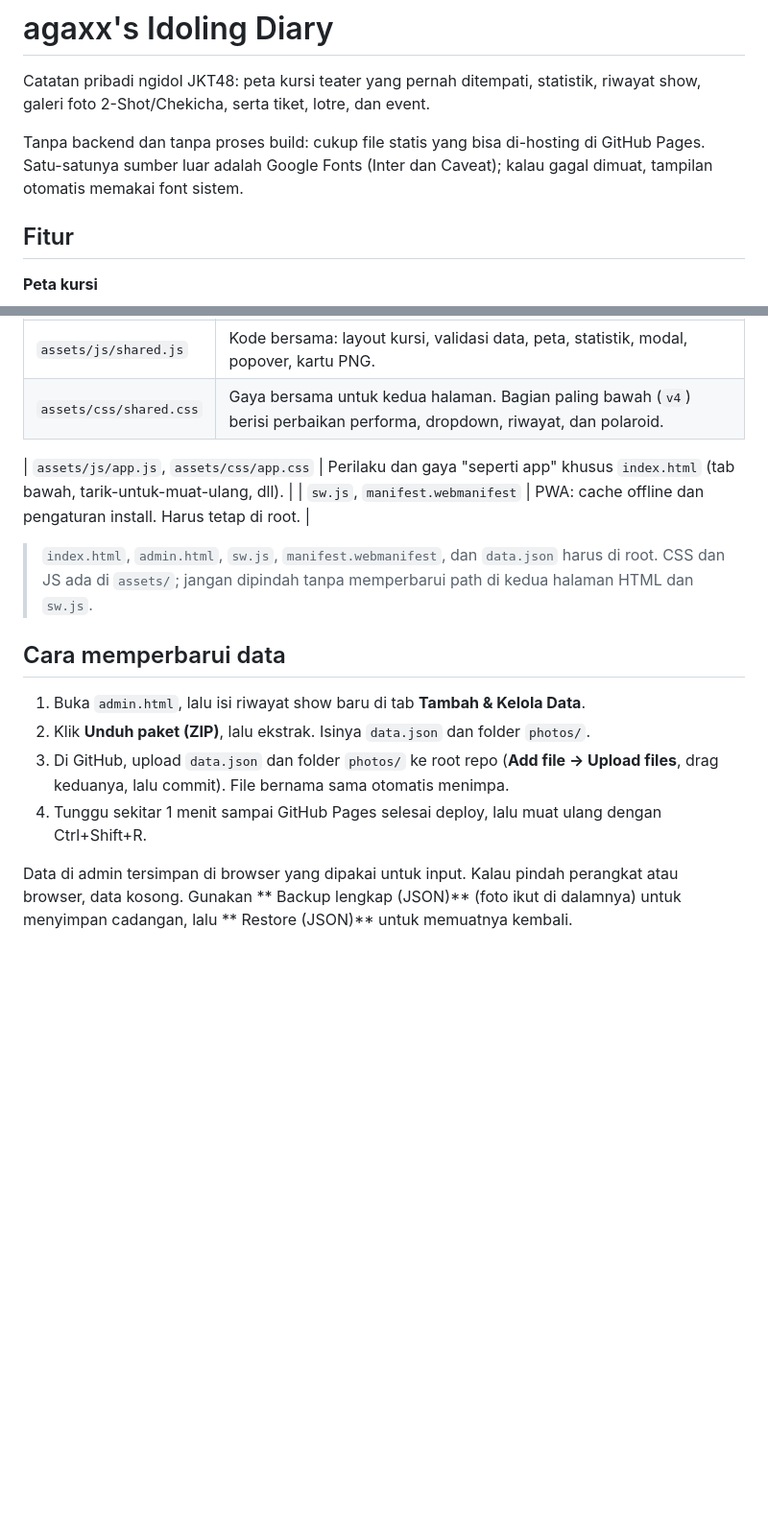
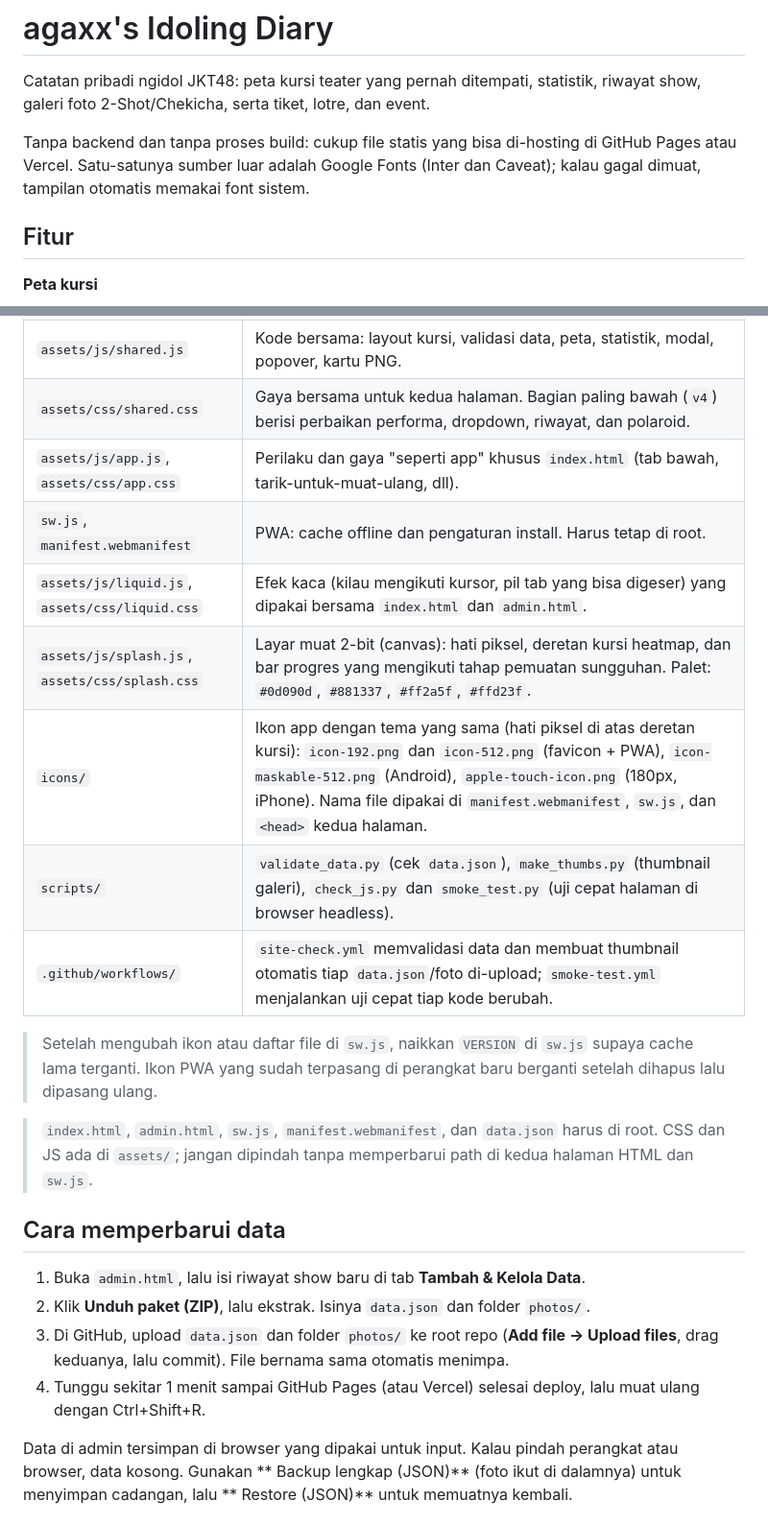
Before and after one commit to agawstr/JKT48-Theater-Seating-Stats, a Markdown page: README.md, 2 parts joined by grey strips. Shown at 96% size. Rendered like a GitHub page; blank space fills up the shorter version.

```diff
--- a/README.md
+++ b/README.md
@@ -2,7 +2,7 @@
 
 Catatan pribadi ngidol JKT48: peta kursi teater yang pernah ditempati, statistik, riwayat show, galeri foto 2-Shot/Chekicha, serta tiket, lotre, dan event.
 
-Tanpa backend dan tanpa proses build: cukup file statis yang bisa di-hosting di GitHub Pages. Satu-satunya sumber luar adalah Google Fonts (Inter dan Caveat); kalau gagal dimuat, tampilan otomatis memakai font sistem.
+Tanpa backend dan tanpa proses build: cukup file statis yang bisa di-hosting di GitHub Pages atau Vercel. Satu-satunya sumber luar adalah Google Fonts (Inter dan Caveat); kalau gagal dimuat, tampilan otomatis memakai font sistem.
 
 ## Fitur
 
@@ -58,9 +58,15 @@ Responsif untuk HP dan desktop, dan kontras warna sudah dicek.
 | `photos/` | Foto 2-Shot/Chekicha sebagai file terpisah (ikut di dalam paket ZIP). Versi kecil untuk galeri ada di `photos/t/` (dibuat dengan `scripts/make_thumbs.py`); kalau belum ada, galeri memakai foto penuh. |
 | `assets/js/shared.js` | Kode bersama: layout kursi, validasi data, peta, statistik, modal, popover, kartu PNG. |
 | `assets/css/shared.css` | Gaya bersama untuk kedua halaman. Bagian paling bawah (`v4`) berisi perbaikan performa, dropdown, riwayat, dan polaroid. |
-
 | `assets/js/app.js`, `assets/css/app.css` | Perilaku dan gaya "seperti app" khusus `index.html` (tab bawah, tarik-untuk-muat-ulang, dll). |
 | `sw.js`, `manifest.webmanifest` | PWA: cache offline dan pengaturan install. Harus tetap di root. |
+| `assets/js/liquid.js`, `assets/css/liquid.css` | Efek kaca (kilau mengikuti kursor, pil tab yang bisa digeser) yang dipakai bersama `index.html` dan `admin.html`. |
+| `assets/js/splash.js`, `assets/css/splash.css` | Layar muat 2-bit (canvas): hati piksel, deretan kursi heatmap, dan bar progres yang mengikuti tahap pemuatan sungguhan. Palet: `#0d090d`, `#881337`, `#ff2a5f`, `#ffd23f`. |
+| `icons/` | Ikon app dengan tema yang sama (hati piksel di atas deretan kursi): `icon-192.png` dan `icon-512.png` (favicon + PWA), `icon-maskable-512.png` (Android), `apple-touch-icon.png` (180px, iPhone). Nama file dipakai di `manifest.webmanifest`, `sw.js`, dan `<head>` kedua halaman. |
+| `scripts/` | `validate_data.py` (cek `data.json`), `make_thumbs.py` (thumbnail galeri), `check_js.py` dan `smoke_test.py` (uji cepat halaman di browser headless). |
+| `.github/workflows/` | `site-check.yml` memvalidasi data dan membuat thumbnail otomatis tiap `data.json`/foto di-upload; `smoke-test.yml` menjalankan uji cepat tiap kode berubah. |
+
+> Setelah mengubah ikon atau daftar file di `sw.js`, naikkan `VERSION` di `sw.js` supaya cache lama terganti. Ikon PWA yang sudah terpasang di perangkat baru berganti setelah dihapus lalu dipasang ulang.
 
 > `index.html`, `admin.html`, `sw.js`, `manifest.webmanifest`, dan `data.json` harus di root. CSS dan JS ada di `assets/`; jangan dipindah tanpa memperbarui path di kedua halaman HTML dan `sw.js`.
 
@@ -69,7 +75,7 @@ Responsif untuk HP dan desktop, dan kontras warna sudah dicek.
 1. Buka `admin.html`, lalu isi riwayat show baru di tab **Tambah & Kelola Data**.
 2. Klik **Unduh paket (ZIP)**, lalu ekstrak. Isinya `data.json` dan folder `photos/`.
 3. Di GitHub, upload `data.json` dan folder `photos/` ke root repo (**Add file → Upload files**, drag keduanya, lalu commit). File bernama sama otomatis menimpa.
-4. Tunggu sekitar 1 menit sampai GitHub Pages selesai deploy, lalu muat ulang dengan Ctrl+Shift+R.
+4. Tunggu sekitar 1 menit sampai GitHub Pages (atau Vercel) selesai deploy, lalu muat ulang dengan Ctrl+Shift+R.
 
 Data di admin tersimpan di browser yang dipakai untuk input. Kalau pindah perangkat atau browser, data kosong. Gunakan ** Backup lengkap (JSON)** (foto ikut di dalamnya) untuk menyimpan cadangan, lalu ** Restore (JSON)** untuk memuatnya kembali.
 
```
